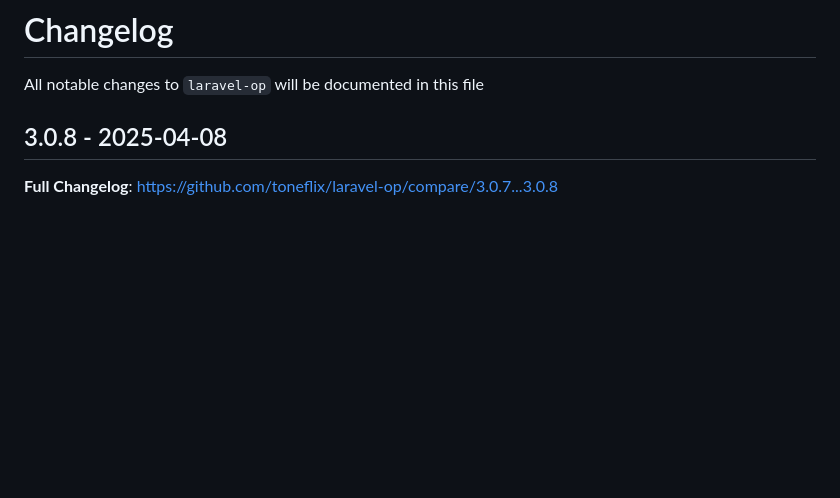
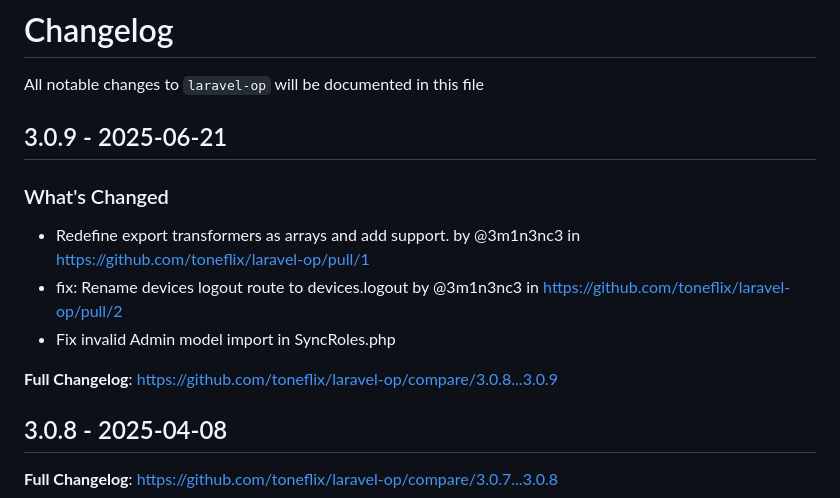
Before and after one commit to toneflix/laravel-op, a Markdown page: CHANGELOG.md, the part around the change. Rendered like a GitHub page; blank space fills up the shorter version.

Commit message:
Update CHANGELOG

```diff
--- a/CHANGELOG.md
+++ b/CHANGELOG.md
@@ -1,6 +1,16 @@
 # Changelog
 
 All notable changes to `laravel-op` will be documented in this file
+
+## 3.0.9 - 2025-06-21
+
+### What's Changed
+
+* Redefine export transformers as arrays and add support. by @3m1n3nc3 in https://github.com/toneflix/laravel-op/pull/1
+* fix: Rename devices logout route to devices.logout by @3m1n3nc3 in https://github.com/toneflix/laravel-op/pull/2
+* Fix invalid Admin model import in SyncRoles.php
+
+**Full Changelog**: https://github.com/toneflix/laravel-op/compare/3.0.8...3.0.9
 
 ## 3.0.8 - 2025-04-08
 
```
